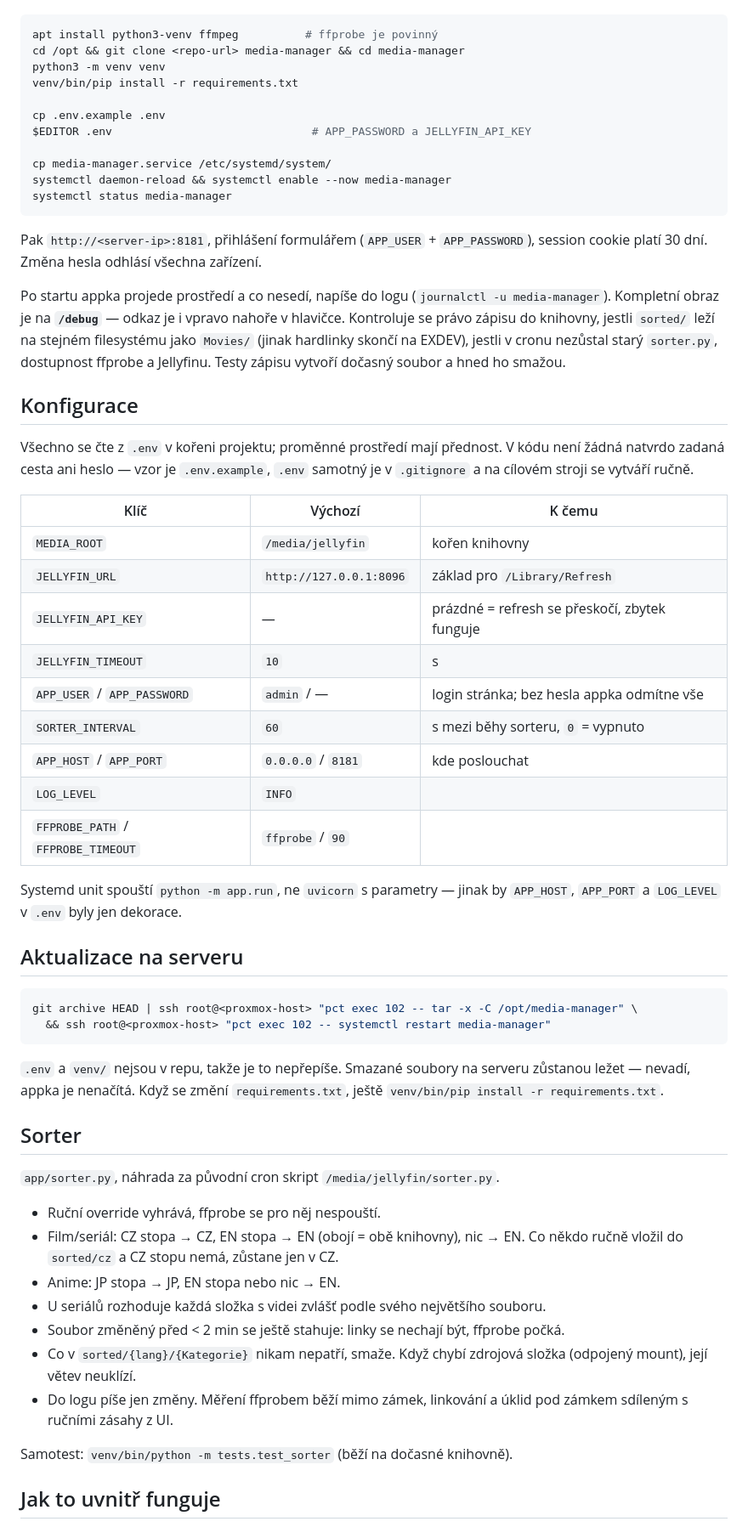
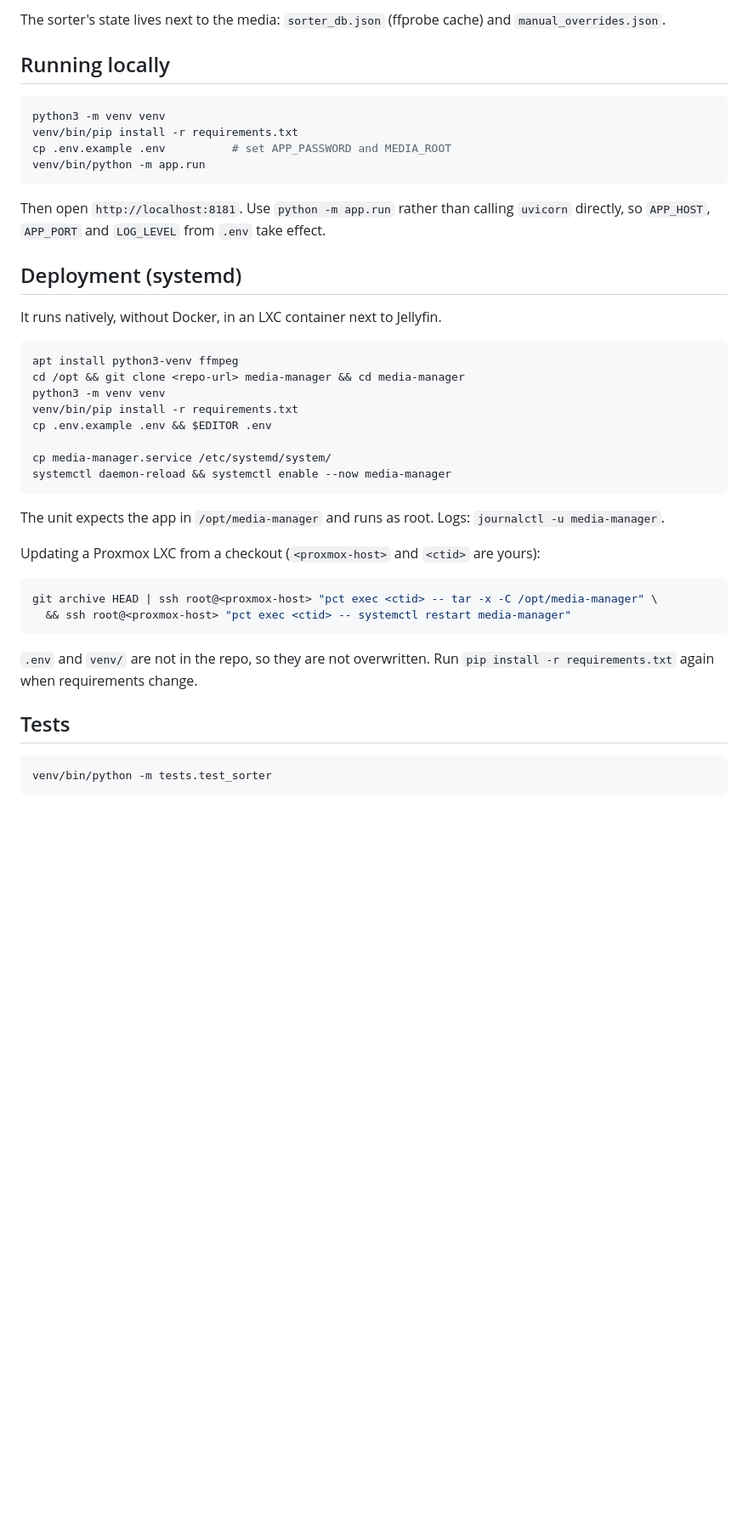
Before and after one commit to TousTarm/Media_manager, a Markdown page: README.md, the part around one of its changes. Shown at 85% size. Drawn GitHub-style; blank space fills up the shorter version.

Commit message:
docs: rewrite README in English
Co-Authored-By: Claude Opus 5.5 <noreply@anthropic.com>

````diff
--- a/README.md
+++ b/README.md
@@ -39,76 +50,45 @@ Python, venv a systemd.
+The sorter's state lives next to the media: `sorter_db.json` (ffprobe cache) and `manual_overrides.json`.
+
+## Running locally
 
 ```bash
-apt install python3-venv ffmpeg          # ffprobe je povinný
+python3 -m venv venv
+venv/bin/pip install -r requirements.txt
+cp .env.example .env          # set APP_PASSWORD and MEDIA_ROOT
+venv/bin/python -m app.run
+```
+
+Then open `http://localhost:8181`. Use `python -m app.run` rather than calling `uvicorn` directly, so `APP_HOST`, `APP_PORT` and `LOG_LEVEL` from `.env` take effect.
+
+## Deployment (systemd)
+
+It runs natively, without Docker, in an LXC container next to Jellyfin.
+
+```bash
+apt install python3-venv ffmpeg
 cd /opt && git clone <repo-url> media-manager && cd media-manager
 python3 -m venv venv
 venv/bin/pip install -r requirements.txt
-
-cp .env.example .env
-$EDITOR .env                              # APP_PASSWORD a JELLYFIN_API_KEY
+cp .env.example .env && $EDITOR .env
 
 cp media-manager.service /etc/systemd/system/
 systemctl daemon-reload && systemctl enable --now media-manager
-systemctl status media-manager
 ```
 
-Pak `http://<server-ip>:8181`, přihlášení formulářem (`APP_USER` + `APP_PASSWORD`),
-session cookie platí 30 dní. Změna hesla odhlásí všechna zařízení.
+The unit expects the app in `/opt/media-manager` and runs as root. Logs: `journalctl -u media-manager`.
 
-Po startu appka projede prostředí a co nesedí, napíše do logu
-(`journalctl -u media-manager`). Kompletní obraz je na **`/debug`** — odkaz je
-i vpravo nahoře v hlavičce. Kontroluje se právo zápisu do knihovny, jestli
-`sorted/` leží na stejném filesystému jako `Movies/` (jinak hardlinky skončí
-na EXDEV), jestli v cronu nezůstal starý `sorter.py`, dostupnost ffprobe a Jellyfinu.
-Testy zápisu vytvoří dočasný soubor a hned ho smažou.
-
-## Konfigurace
-
-Všechno se čte z `.env` v kořeni projektu; proměnné prostředí mají přednost.
-V kódu není žádná natvrdo zadaná cesta ani heslo — vzor je `.env.example`,
-`.env` samotný je v `.gitignore` a na cílovém stroji se vytváří ručně.
-
-| Klíč | Výchozí | K čemu |
-| --- | --- | --- |
-| `MEDIA_ROOT` | `/media/jellyfin` | kořen knihovny |
-| `JELLYFIN_URL` | `http://127.0.0.1:8096` | základ pro `/Library/Refresh` |
-| `JELLYFIN_API_KEY` | — | prázdné = refresh se přeskočí, zbytek funguje |
-| `JELLYFIN_TIMEOUT` | `10` | s |
-| `APP_USER` / `APP_PASSWORD` | `admin` / — | login stránka; bez hesla appka odmítne vše |
-| `SORTER_INTERVAL` | `60` | s mezi běhy sorteru, `0` = vypnuto |
-| `APP_HOST` / `APP_PORT` | `0.0.0.0` / `8181` | kde poslouchat |
-| `LOG_LEVEL` | `INFO` | |
-| `FFPROBE_PATH` / `FFPROBE_TIMEOUT` | `ffprobe` / `90` | |
-
-Systemd unit spouští `python -m app.run`, ne `uvicorn` s parametry — jinak by
-`APP_HOST`, `APP_PORT` a `LOG_LEVEL` v `.env` byly jen dekorace.
-
-## Aktualizace na serveru
+Updating a Proxmox LXC from a checkout (`<proxmox-host>` and `<ctid>` are yours):
 
 ```bash
-git archive HEAD | ssh root@<proxmox-host> "pct exec 102 -- tar -x -C /opt/media-manager" \
-  && ssh root@<proxmox-host> "pct exec 102 -- systemctl restart media-manager"
+git archive HEAD | ssh root@<proxmox-host> "pct exec <ctid> -- tar -x -C /opt/media-manager" \
+  && ssh root@<proxmox-host> "pct exec <ctid> -- systemctl restart media-manager"
 ```
 
-`.env` a `venv/` nejsou v repu, takže je to nepřepíše. Smazané soubory na
-serveru zůstanou ležet — nevadí, appka je nenačítá. Když se změní
-`requirements.txt`, ještě `venv/bin/pip install -r requirements.txt`.
+`.env` and `venv/` are not in the repo, so they are not overwritten. Run `pip install -r requirements.txt` again when requirements change.
 
-## Sorter
+## Tests
 
-`app/sorter.py`, náhrada za původní cron skript `/media/jellyfin/sorter.py`.
+```bash
+venv/bin/python -m tests.test_sorter
+```
 
-- Ruční override vyhrává, ffprobe se pro něj nespouští.
-- Film/seriál: CZ stopa → CZ, EN stopa → EN (obojí = obě knihovny), nic → EN.
-  Co někdo ručně vložil do `sorted/cz` a CZ stopu nemá, zůstane jen v CZ.
-- Anime: JP stopa → JP, EN stopa nebo nic → EN.
-- U seriálů rozhoduje každá složka s videi zvlášť podle svého největšího souboru.
-- Soubor změněný před < 2 min se ještě stahuje: linky se nechají být, ffprobe počká.
-- Co v `sorted/{lang}/{Kategorie}` nikam nepatří, smaže. Když chybí zdrojová
-  složka (odpojený mount), její větev neuklízí.
-- Do logu píše jen změny. Měření ffprobem běží mimo zámek, linkování a úklid
-  pod zámkem sdíleným s ručními zásahy z UI.
-
-Samotest: `venv/bin/python -m tests.test_sorter` (běží na dočasné knihovně).
-
-## Jak to uvnitř funguje
-
````
Also changed, not shown: other parts of README.md (+79 -92 lines).
